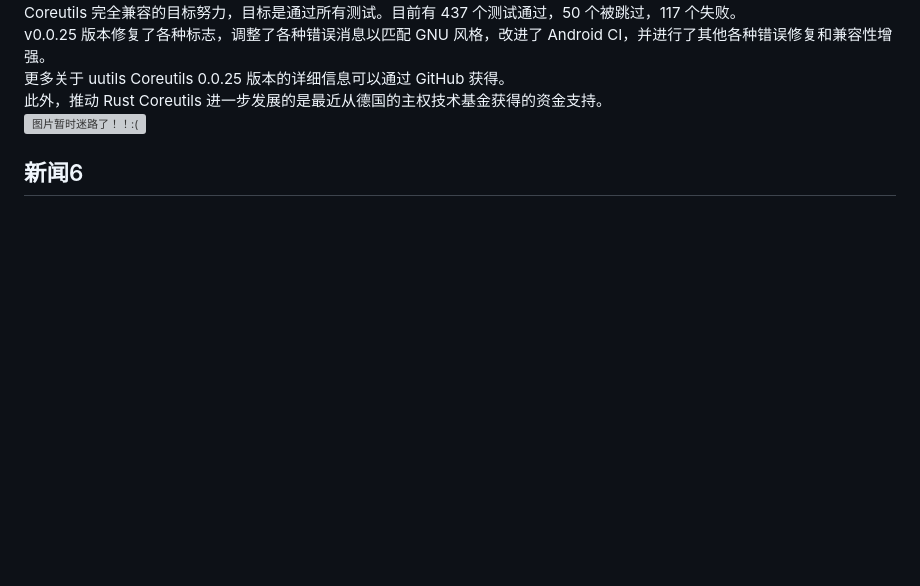
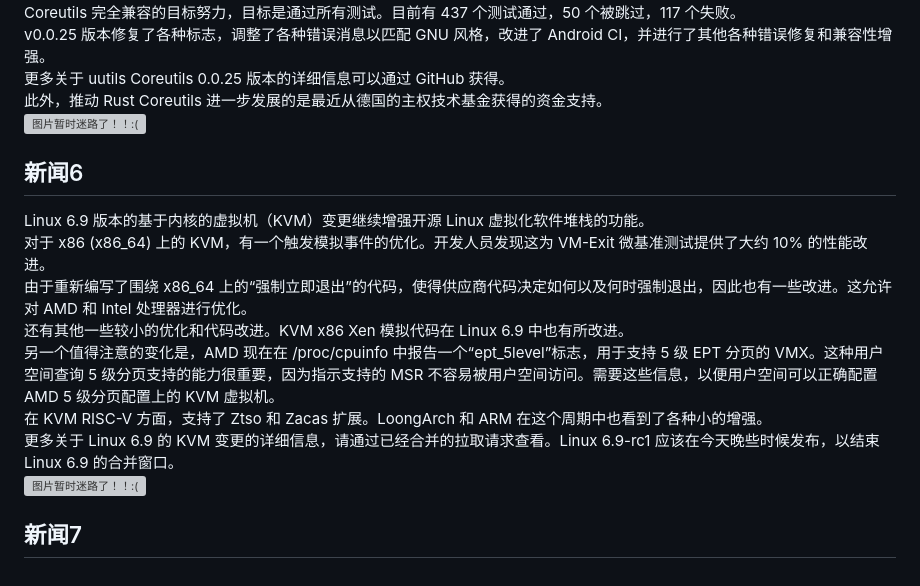
Before and after one commit to fmlinux/fmlinux.github.io, a Markdown page: 20240325/index.md, the part around the change. Drawn GitHub-style; blank space fills up the shorter version; grey boxes are pictures that could not be loaded.

```diff
--- a/20240325/index.md
+++ b/20240325/index.md
@@ -72,3 +72,19 @@ v0.0.25 版本修复了各种标志，调整了各种错误消息以匹配 GNU
 <br>
 ![图片暂时迷路了！！:(](img/5.png)
 ## 新闻6
+Linux 6.9 版本的基于内核的虚拟机（KVM）变更继续增强开源 Linux 虚拟化软件堆栈的功能。
+<br>
+对于 x86 (x86_64) 上的 KVM，有一个触发模拟事件的优化。开发人员发现这为 VM-Exit 微基准测试提供了大约 10% 的性能改进。
+<br>
+由于重新编写了围绕 x86_64 上的“强制立即退出”的代码，使得供应商代码决定如何以及何时强制退出，因此也有一些改进。这允许对 AMD 和 Intel 处理器进行优化。
+<br>
+还有其他一些较小的优化和代码改进。KVM x86 Xen 模拟代码在 Linux 6.9 中也有所改进。
+<br>
+另一个值得注意的变化是，AMD 现在在 /proc/cpuinfo 中报告一个“ept_5level”标志，用于支持 5 级 EPT 分页的 VMX。这种用户空间查询 5 级分页支持的能力很重要，因为指示支持的 MSR 不容易被用户空间访问。需要这些信息，以便用户空间可以正确配置 AMD 5 级分页配置上的 KVM 虚拟机。
+<br>
+在 KVM RISC-V 方面，支持了 Ztso 和 Zacas 扩展。LoongArch 和 ARM 在这个周期中也看到了各种小的增强。
+<br>
+更多关于 Linux 6.9 的 KVM 变更的详细信息，请通过已经合并的拉取请求查看。Linux 6.9-rc1 应该在今天晚些时候发布，以结束 Linux 6.9 的合并窗口。
+<br>
+![图片暂时迷路了！！:(](img/6.png)
+## 新闻7
```
